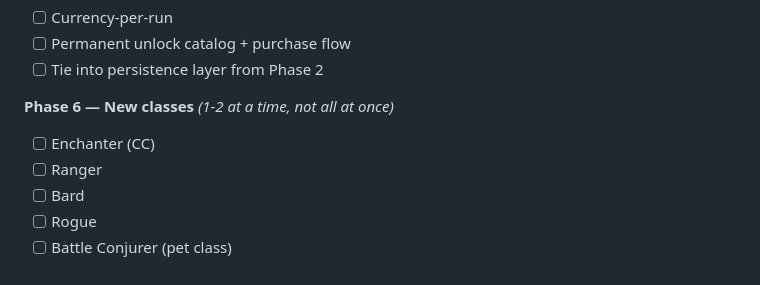
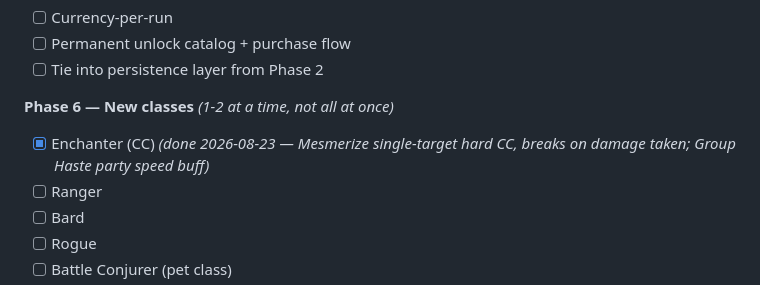
Before and after one commit to Kenno881/mythological-legends-game, a Markdown page: MASTER_DESIGN.md, the part around one of its changes. Rendered like a GitHub page.

```diff
--- a/MASTER_DESIGN.md
+++ b/MASTER_DESIGN.md
@@ -506,7 +507,8 @@ as-is regardless of the run-model change)*
 - [ ] Tie into persistence layer from Phase 2
 
 **Phase 6 — New classes** *(1-2 at a time, not all at once)*
-- [ ] Enchanter (CC)
+- [x] Enchanter (CC) *(done 2026-08-23 — Mesmerize single-target hard CC,
+      breaks on damage taken; Group Haste party speed buff)*
 - [ ] Ranger
 - [ ] Bard
 - [ ] Rogue
```
Also changed, not shown: other parts of MASTER_DESIGN.md (+7 -4 lines).
